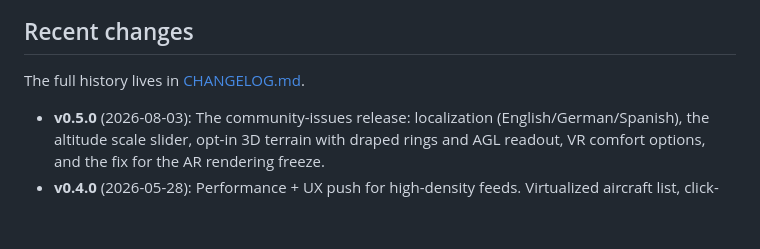
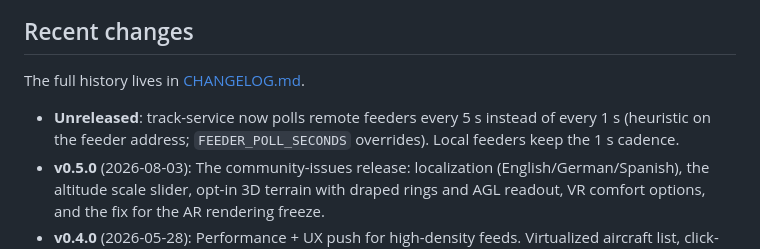
Before and after one commit to hook-365/adsb-3d, a Markdown page: README.md, the part around the change. Drawn GitHub-style; blank space fills up the shorter version.

Commit message:
README: note polite remote-feeder polling in Recent changes
Co-Authored-By: Claude Fable 5 <noreply@anthropic.com>

```diff
--- a/README.md
+++ b/README.md
@@ -268,6 +268,9 @@ docker compose -f docker-compose.dev.yml --project-directory . up --build -d
 
 The full history lives in [CHANGELOG.md](CHANGELOG.md).
 
+- **Unreleased**: track-service now polls remote feeders every 5 s
+  instead of every 1 s (heuristic on the feeder address;
+  `FEEDER_POLL_SECONDS` overrides). Local feeders keep the 1 s cadence.
 - **v0.5.0** (2026-08-03): The community-issues release: localization
   (English/German/Spanish), the altitude scale slider, opt-in 3D
   terrain with draped rings and AGL readout, VR comfort options, and
```
